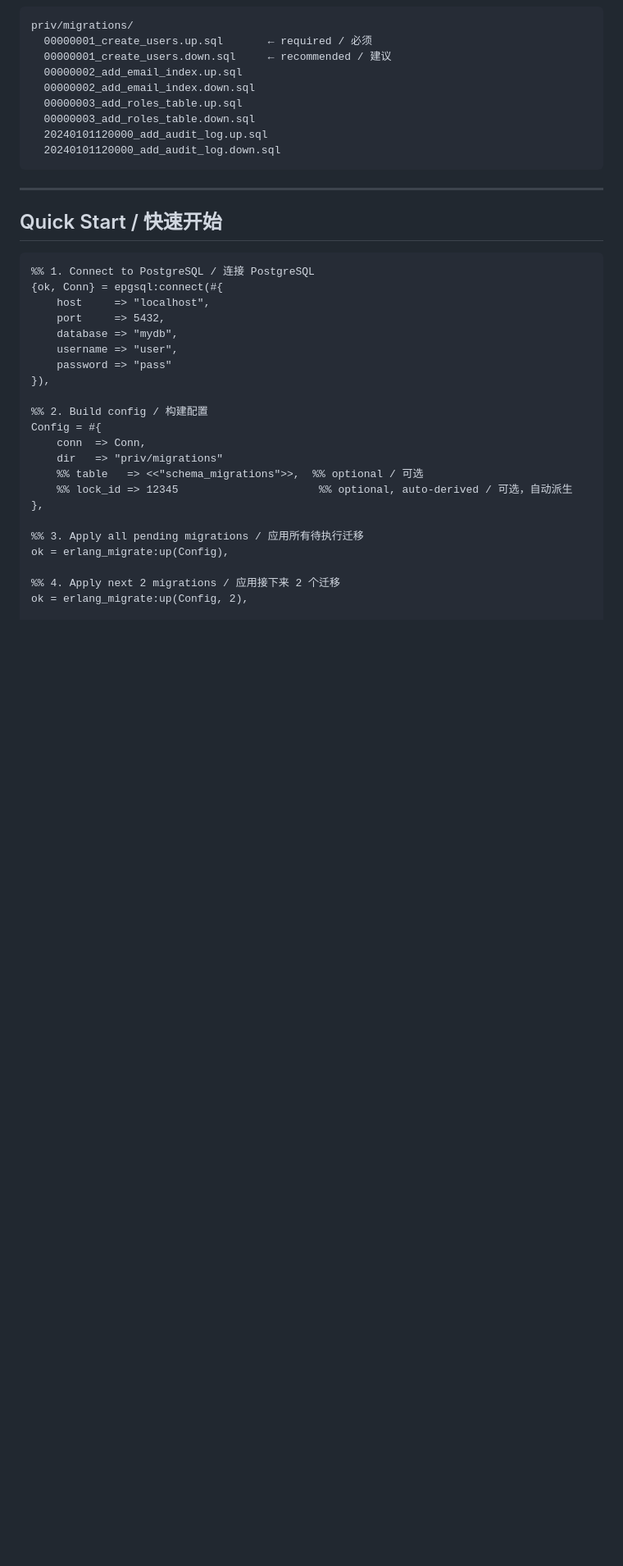
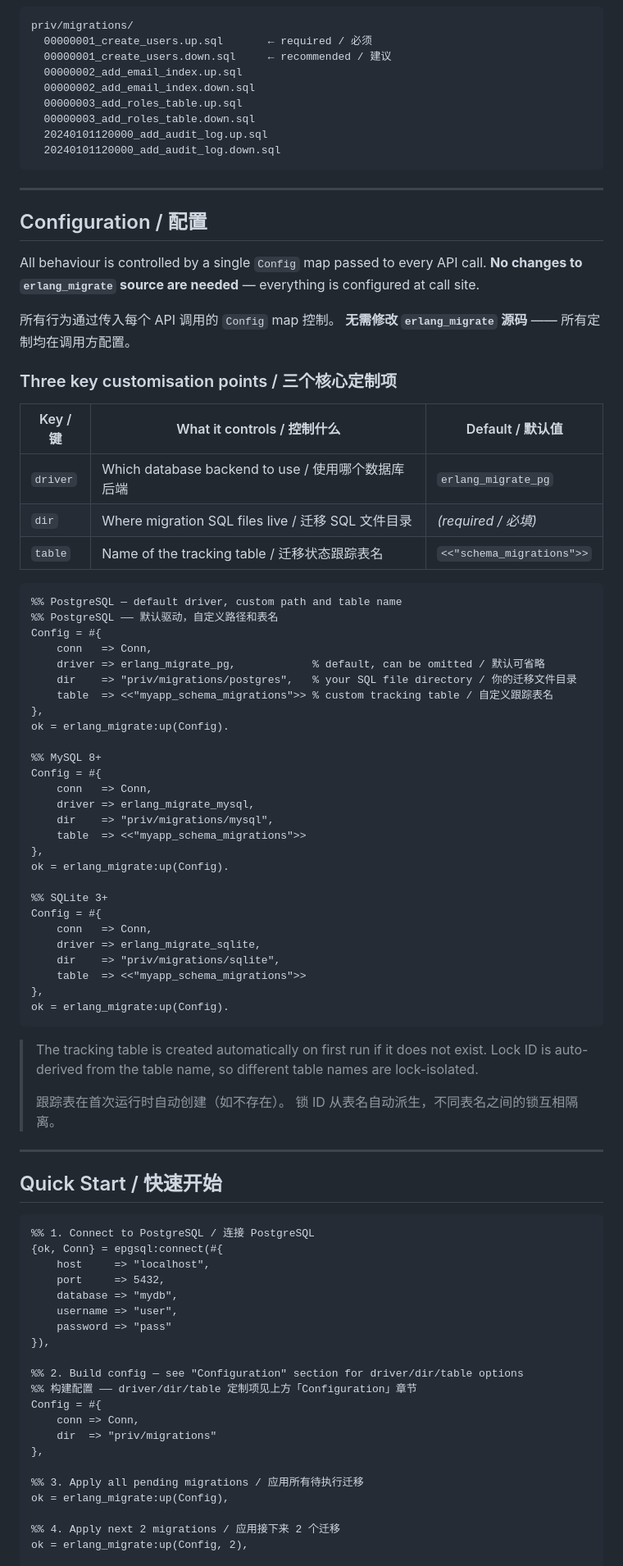
Before and after one commit to imboy-pub/erlang_migrate, a Markdown page: README.md, the part around the change. Shown at 82% size. GitHub-like rendering; blank space fills up the shorter version.

Commit message:
docs: add Configuration section highlighting driver/dir/table customisation

````diff
--- a/README.md
+++ b/README.md
@@ -119,6 +119,60 @@ priv/migrations/
 
 ---
 
+## Configuration / 配置
+
+All behaviour is controlled by a single `Config` map passed to every API call.
+**No changes to `erlang_migrate` source are needed** — everything is configured at call site.
+
+所有行为通过传入每个 API 调用的 `Config` map 控制。
+**无需修改 `erlang_migrate` 源码** —— 所有定制均在调用方配置。
+
+### Three key customisation points / 三个核心定制项
+
+| Key / 键 | What it controls / 控制什么 | Default / 默认值 |
+|----------|-----------------------------|-----------------|
+| `driver` | Which database backend to use / 使用哪个数据库后端 | `erlang_migrate_pg` |
+| `dir`    | Where migration SQL files live / 迁移 SQL 文件目录 | *(required / 必填)* |
+| `table`  | Name of the tracking table / 迁移状态跟踪表名 | `<<"schema_migrations">>` |
+
+```erlang
+%% PostgreSQL — default driver, custom path and table name
+%% PostgreSQL —— 默认驱动，自定义路径和表名
+Config = #{
+    conn   => Conn,
+    driver => erlang_migrate_pg,            % default, can be omitted / 默认可省略
+    dir    => "priv/migrations/postgres",   % your SQL file directory / 你的迁移文件目录
+    table  => <<"myapp_schema_migrations">> % custom tracking table / 自定义跟踪表名
+},
+ok = erlang_migrate:up(Config).
+
+%% MySQL 8+
+Config = #{
+    conn   => Conn,
+    driver => erlang_migrate_mysql,
+    dir    => "priv/migrations/mysql",
+    table  => <<"myapp_schema_migrations">>
+},
+ok = erlang_migrate:up(Config).
+
+%% SQLite 3+
+Config = #{
+    conn   => Conn,
+    driver => erlang_migrate_sqlite,
+    dir    => "priv/migrations/sqlite",
+    table  => <<"myapp_schema_migrations">>
+},
+ok = erlang_migrate:up(Config).
+```
+
+> The tracking table is created automatically on first run if it does not exist.
+> Lock ID is auto-derived from the table name, so different table names are lock-isolated.
+>
+> 跟踪表在首次运行时自动创建（如不存在）。
+> 锁 ID 从表名自动派生，不同表名之间的锁互相隔离。
+
+---
+
 ## Quick Start / 快速开始
 
 ```erlang
@@ -131,12 +185,11 @@ priv/migrations/
     password => "pass"
 }),
 
-%% 2. Build config / 构建配置
+%% 2. Build config — see "Configuration" section for driver/dir/table options
+%% 构建配置 —— driver/dir/table 定制项见上方「Configuration」章节
 Config = #{
-    conn  => Conn,
-    dir   => "priv/migrations"
-    %% table   => <<"schema_migrations">>,  %% optional / 可选
-    %% lock_id => 12345                      %% optional, auto-derived / 可选，自动派生
+    conn => Conn,
+    dir  => "priv/migrations"
 },
 
 %% 3. Apply all pending migrations / 应用所有待执行迁移
````
